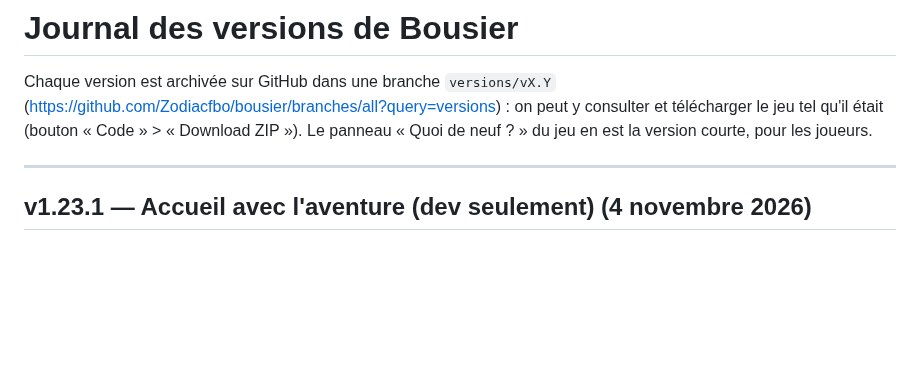
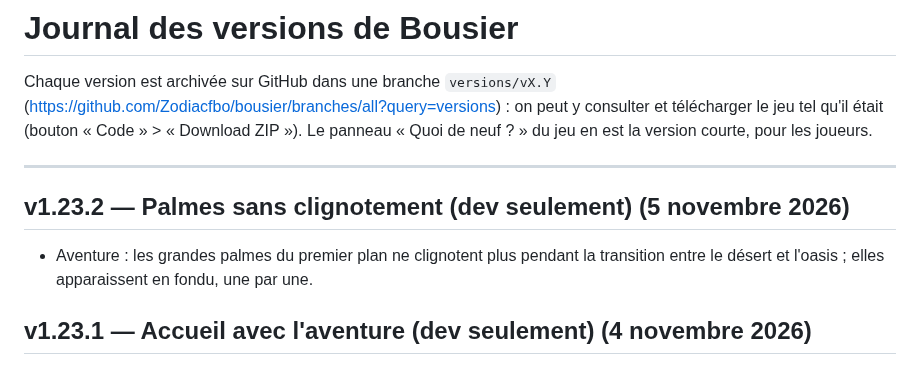
Before and after one commit to Zodiacfbo/bousier, a Markdown page: CHANGELOG.md, the part around the change. GitHub-like rendering; blank space fills up the shorter version.

Commit message:
Journal : v1.23.2 palmes sans clignotement
Co-Authored-By: Claude Sonnet 5.5 <noreply@anthropic.com>
Claude-Session: https://claude.ai/code/session_01S2oFuawHqZbbfzXrUj1oHK

```diff
--- a/CHANGELOG.md
+++ b/CHANGELOG.md
@@ -6,6 +6,9 @@ et télécharger le jeu tel qu'il était (bouton « Code » > « Download ZIP »
 Le panneau « Quoi de neuf ? » du jeu en est la version courte, pour les joueurs.
 
 ---
+
+## v1.23.2 — Palmes sans clignotement (dev seulement) (5 novembre 2026)
+- Aventure : les grandes palmes du premier plan ne clignotent plus pendant la transition entre le désert et l'oasis ; elles apparaissent en fondu, une par une.
 
 ## v1.23.1 — Accueil avec l'aventure (dev seulement) (4 novembre 2026)
 - Sur dev : l'accueil reprend celui de main ; le bouton « Aventure » remplace « Entraînement aléatoire », à moitié de
```
